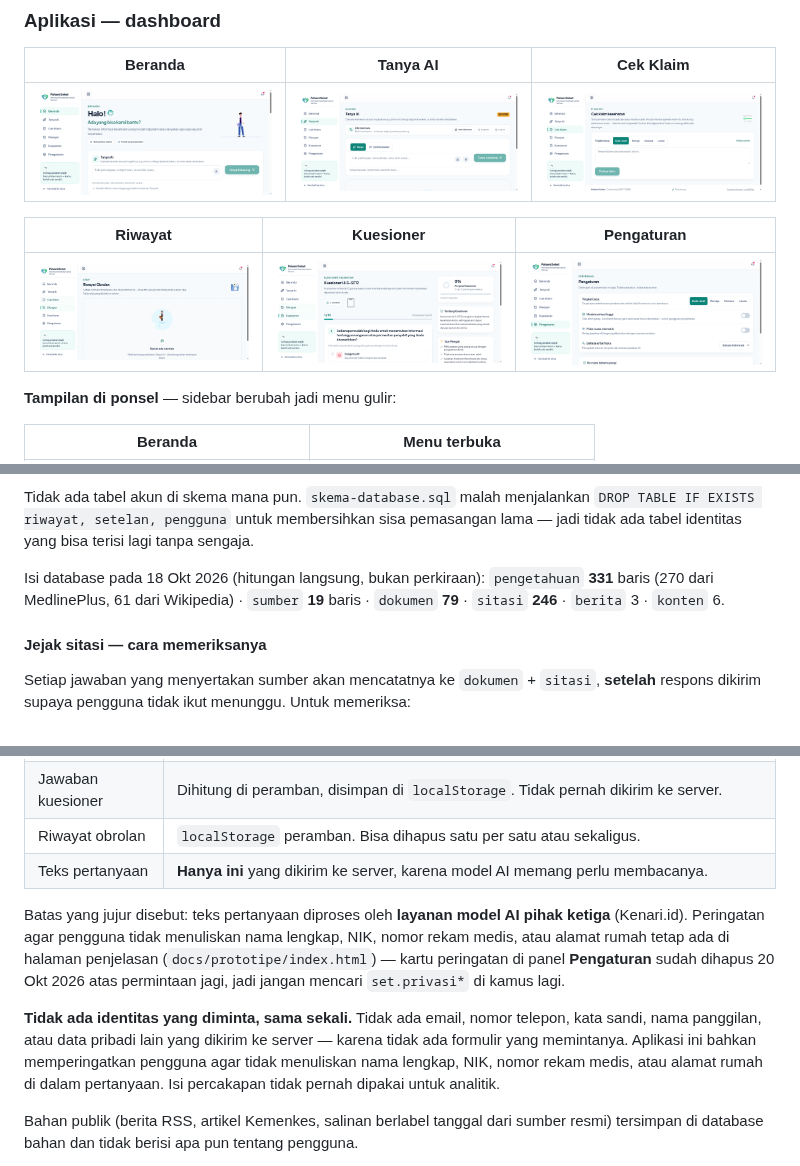
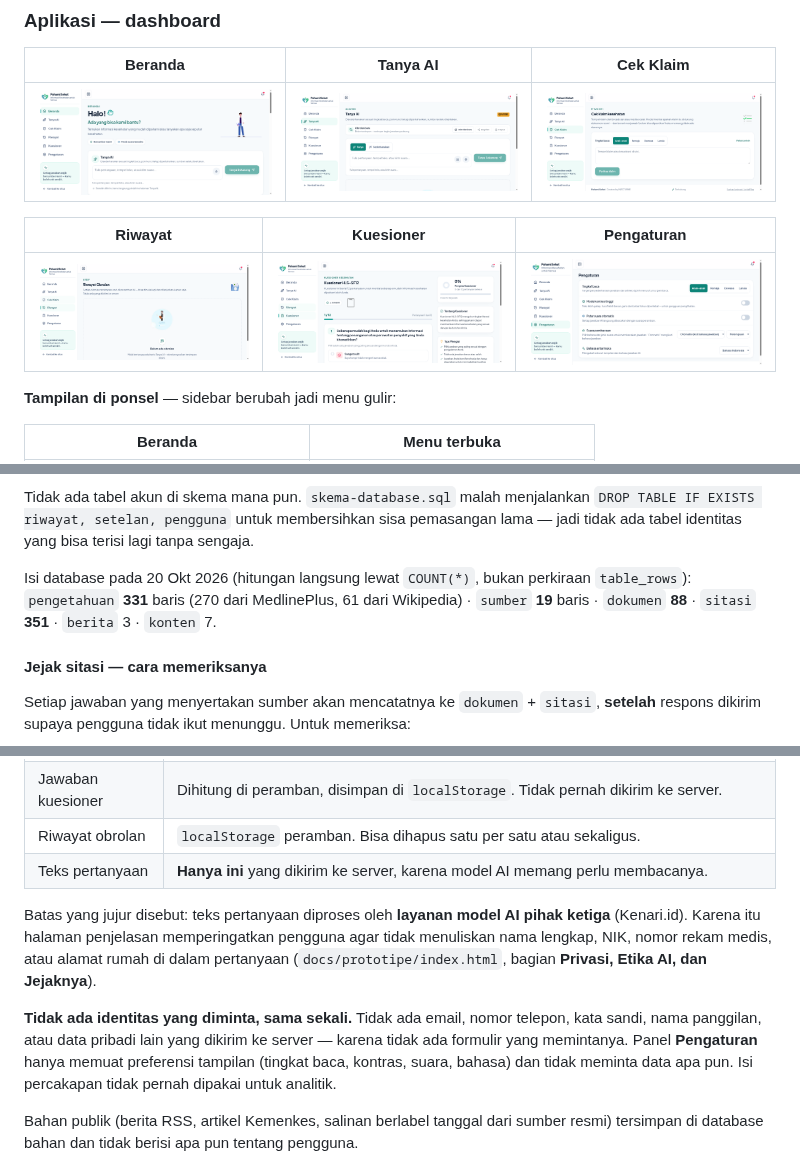
Before and after one commit to Ellbaayy/Pahami-sehat, a Markdown page: README.md, 3 parts joined by grey strips. Rendered like a GitHub page; pictures changed too: docs/tangkapan-layar/dashboard-6-pengaturan.png.

```diff
--- a/README.md
+++ b/README.md
@@ -339,10 +337,10 @@ menjalankan `DROP TABLE IF EXISTS riwayat, setelan, pengguna` untuk
 membersihkan sisa pemasangan lama — jadi tidak ada tabel identitas yang bisa
 terisi lagi tanpa sengaja.
 
-Isi database pada 18 Okt 2026 (hitungan langsung, bukan perkiraan):
-`pengetahuan` **331** baris (270 dari MedlinePlus, 61 dari Wikipedia) ·
-`sumber` **19** baris · `dokumen` **79** · `sitasi` **246** · `berita` 3 ·
-`konten` 6.
+Isi database pada 20 Okt 2026 (hitungan langsung lewat `COUNT(*)`, bukan
+perkiraan `table_rows`): `pengetahuan` **331** baris (270 dari MedlinePlus,
+61 dari Wikipedia) · `sumber` **19** baris · `dokumen` **88** ·
+`sitasi` **351** · `berita` 3 · `konten` 7.
 
 #### Jejak sitasi — cara memeriksanya
 
@@ -894,18 +893,16 @@ dan Jejaknya** (`docs/prototipe/index.html`, `id="etika"`).
 | Teks pertanyaan | **Hanya ini** yang dikirim ke server, karena model AI memang perlu membacanya. |
 
 Batas yang jujur disebut: teks pertanyaan diproses oleh **layanan model AI pihak
-ketiga** (Kenari.id). Peringatan agar pengguna tidak menuliskan nama lengkap,
-NIK, nomor rekam medis, atau alamat rumah tetap ada di halaman penjelasan
-(`docs/prototipe/index.html`) — kartu peringatan di panel **Pengaturan** sudah
-dihapus 20 Okt 2026 atas permintaan jagi, jadi jangan mencari `set.privasi*`
-di kamus lagi.
+ketiga** (Kenari.id). Karena itu halaman penjelasan memperingatkan pengguna agar
+tidak menuliskan nama lengkap, NIK, nomor rekam medis, atau alamat rumah di
+dalam pertanyaan (`docs/prototipe/index.html`, bagian
+**Privasi, Etika AI, dan Jejaknya**).
 
 **Tidak ada identitas yang diminta, sama sekali.** Tidak ada email, nomor
 telepon, kata sandi, nama panggilan, atau data pribadi lain yang dikirim ke
-server — karena tidak ada formulir yang memintanya. Aplikasi ini bahkan
-memperingatkan pengguna agar tidak menuliskan nama lengkap, NIK, nomor rekam
-medis, atau alamat rumah di dalam pertanyaan. Isi percakapan tidak pernah
-dipakai untuk analitik.
+server — karena tidak ada formulir yang memintanya. Panel **Pengaturan** hanya
+memuat preferensi tampilan (tingkat baca, kontras, suara, bahasa) dan tidak
+meminta data apa pun. Isi percakapan tidak pernah dipakai untuk analitik.
 
 Bahan publik (berita RSS, artikel Kemenkes, salinan berlabel tanggal dari
 sumber resmi) tersimpan di database bahan dan tidak berisi apa pun tentang
```
Also changed, not shown: other parts of README.md (+21 -21 lines), app/README.md (+1 -1 lines).
